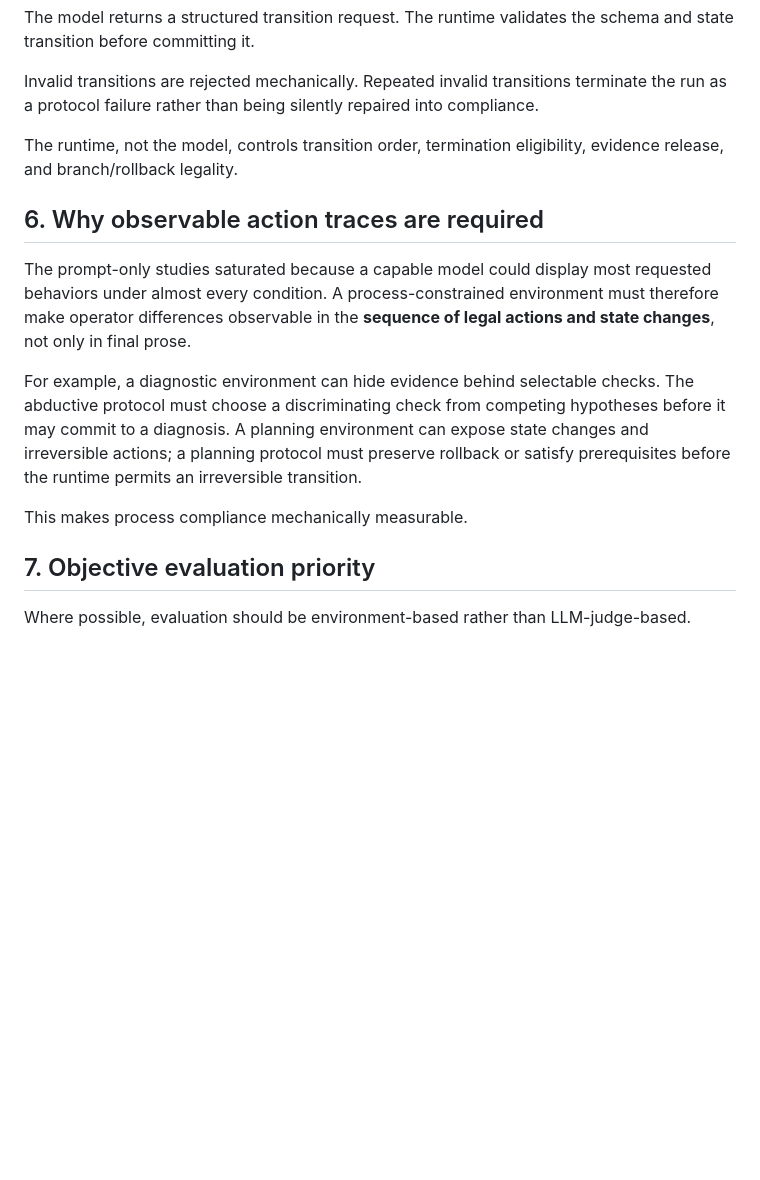
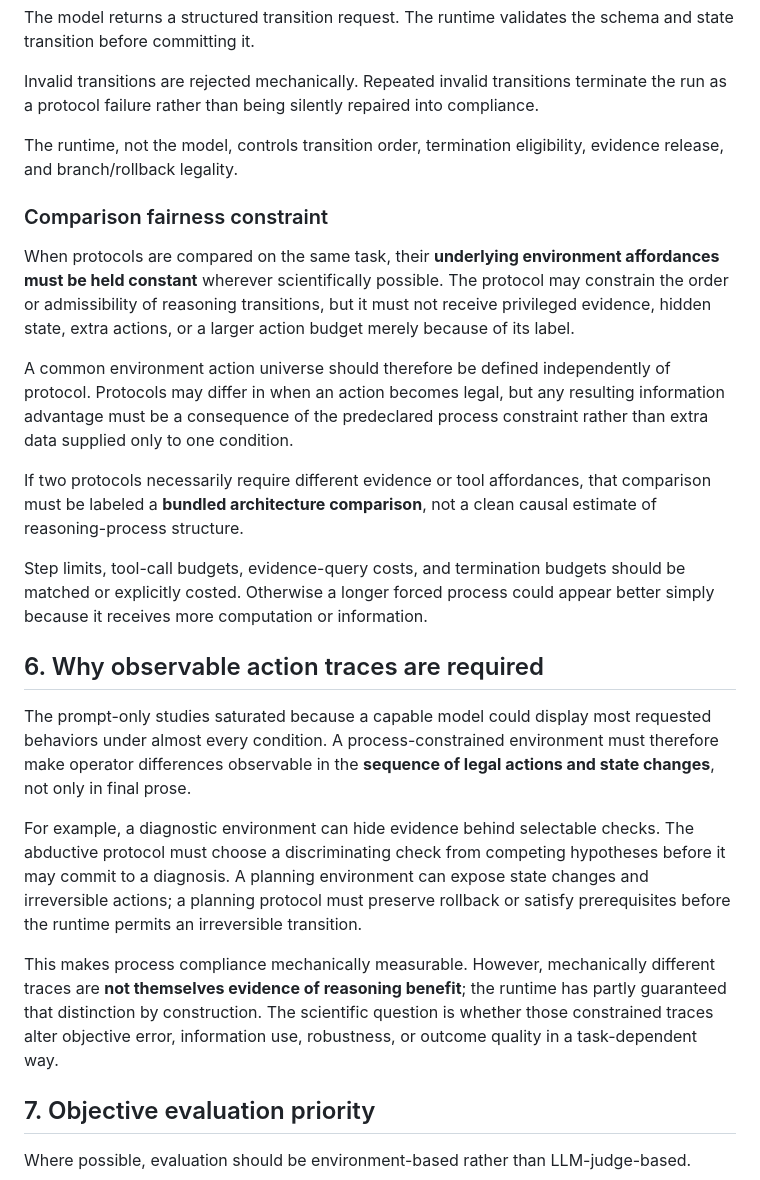
Before and after one commit to ElephantRock/Reasoning-Engine, a Markdown page: docs/ADAPTIVE_REASONING_CONTROLLER_V0_2_PLAN.md, the part around one of its changes. GitHub-like rendering; blank space fills up the shorter version.

```diff
--- a/docs/ADAPTIVE_REASONING_CONTROLLER_V0_2_PLAN.md
+++ b/docs/ADAPTIVE_REASONING_CONTROLLER_V0_2_PLAN.md
@@ -155,13 +155,23 @@ Invalid transitions are rejected mechanically. Repeated invalid transitions term
 
 The runtime, not the model, controls transition order, termination eligibility, evidence release, and branch/rollback legality.
 
+### Comparison fairness constraint
+
+When protocols are compared on the same task, their **underlying environment affordances must be held constant** wherever scientifically possible. The protocol may constrain the order or admissibility of reasoning transitions, but it must not receive privileged evidence, hidden state, extra actions, or a larger action budget merely because of its label.
+
+A common environment action universe should therefore be defined independently of protocol. Protocols may differ in when an action becomes legal, but any resulting information advantage must be a consequence of the predeclared process constraint rather than extra data supplied only to one condition.
+
+If two protocols necessarily require different evidence or tool affordances, that comparison must be labeled a **bundled architecture comparison**, not a clean causal estimate of reasoning-process structure.
+
+Step limits, tool-call budgets, evidence-query costs, and termination budgets should be matched or explicitly costed. Otherwise a longer forced process could appear better simply because it receives more computation or information.
+
 ## 6. Why observable action traces are required
 
 The prompt-only studies saturated because a capable model could display most requested behaviors under almost every condition. A process-constrained environment must therefore make operator differences observable in the **sequence of legal actions and state changes**, not only in final prose.
 
 For example, a diagnostic environment can hide evidence behind selectable checks. The abductive protocol must choose a discriminating check from competing hypotheses before it may commit to a diagnosis. A planning environment can expose state changes and irreversible actions; a planning protocol must preserve rollback or satisfy prerequisites before the runtime permits an irreversible transition.
 
-This makes process compliance mechanically measurable.
+This makes process compliance mechanically measurable. However, mechanically different traces are **not themselves evidence of reasoning benefit**; the runtime has partly guaranteed that distinction by construction. The scientific question is whether those constrained traces alter objective error, information use, robustness, or outcome quality in a task-dependent way.
 
 ## 7. Objective evaluation priority
 
```
Also changed, not shown: other parts of docs/ADAPTIVE_REASONING_CONTROLLER_V0_2_PLAN.md (+50 -22 lines).
